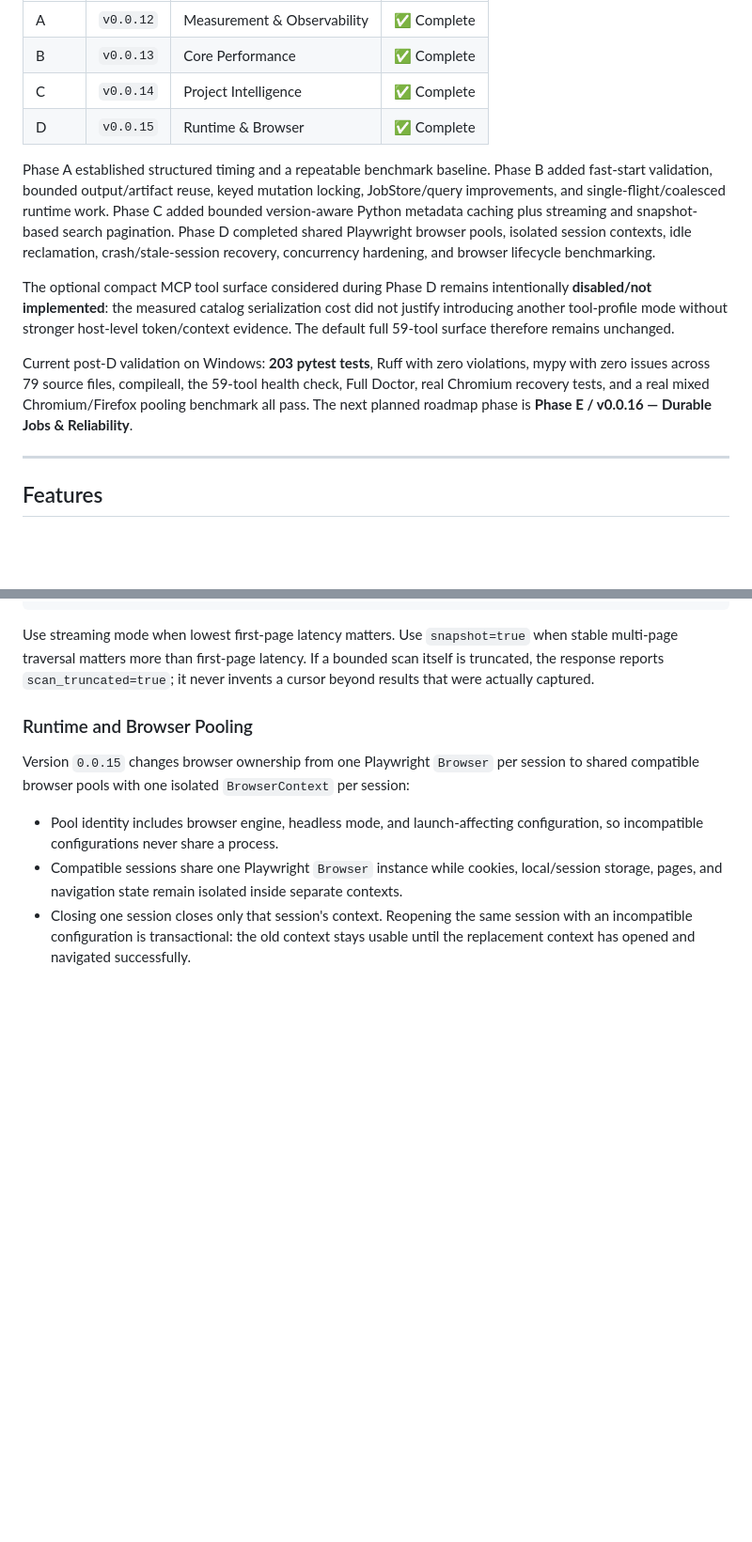
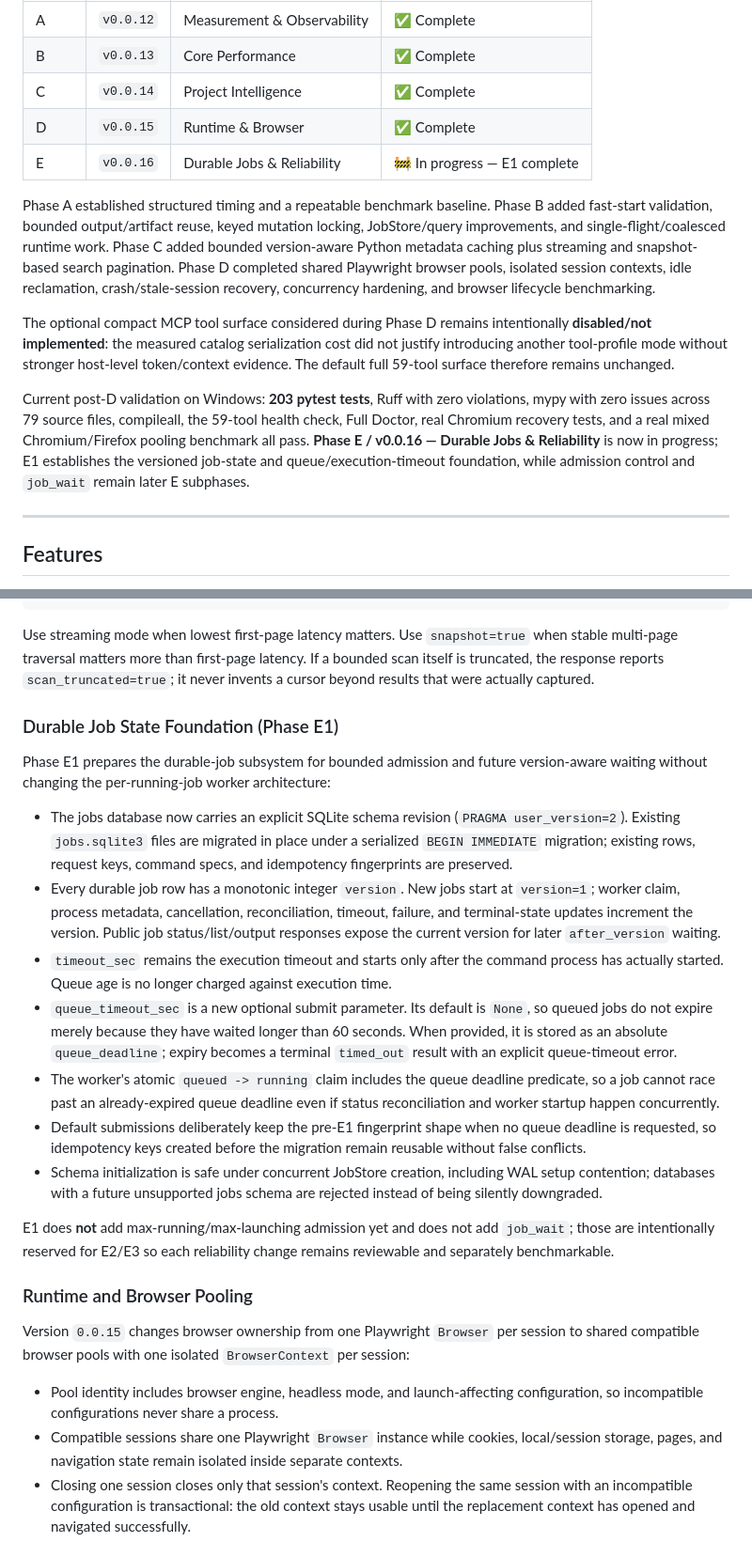
Before and after one commit to dibbed/computerpilot-mcp, a Markdown page: README.md, 2 parts joined by grey strips. Shown at 94% size. Drawn GitHub-style; blank space fills up the shorter version.

Commit message:
docs: document phase e1 job foundation

````diff
--- a/README.md
+++ b/README.md
@@ -14,12 +14,13 @@ The optimization roadmap is complete through **Phase D / v0.0.15**. The `main` b
 | B | `v0.0.13` | Core Performance | ✅ Complete |
 | C | `v0.0.14` | Project Intelligence | ✅ Complete |
 | D | `v0.0.15` | Runtime & Browser | ✅ Complete |
+| E | `v0.0.16` | Durable Jobs & Reliability | 🚧 In progress — E1 complete |
 
 Phase A established structured timing and a repeatable benchmark baseline. Phase B added fast-start validation, bounded output/artifact reuse, keyed mutation locking, JobStore/query improvements, and single-flight/coalesced runtime work. Phase C added bounded version-aware Python metadata caching plus streaming and snapshot-based search pagination. Phase D completed shared Playwright browser pools, isolated session contexts, idle reclamation, crash/stale-session recovery, concurrency hardening, and browser lifecycle benchmarking.
 
 The optional compact MCP tool surface considered during Phase D remains intentionally **disabled/not implemented**: the measured catalog serialization cost did not justify introducing another tool-profile mode without stronger host-level token/context evidence. The default full 59-tool surface therefore remains unchanged.
 
-Current post-D validation on Windows: **203 pytest tests**, Ruff with zero violations, mypy with zero issues across 79 source files, compileall, the 59-tool health check, Full Doctor, real Chromium recovery tests, and a real mixed Chromium/Firefox pooling benchmark all pass. The next planned roadmap phase is **Phase E / v0.0.16 — Durable Jobs & Reliability**.
+Current post-D validation on Windows: **203 pytest tests**, Ruff with zero violations, mypy with zero issues across 79 source files, compileall, the 59-tool health check, Full Doctor, real Chromium recovery tests, and a real mixed Chromium/Firefox pooling benchmark all pass. **Phase E / v0.0.16 — Durable Jobs & Reliability** is now in progress; E1 establishes the versioned job-state and queue/execution-timeout foundation, while admission control and `job_wait` remain later E subphases.
 
 ---
 
@@ -190,6 +191,20 @@ MCP_SEARCH_SNAPSHOT_MAX_COUNT   # default: 32 snapshots
 ```
 
 Use streaming mode when lowest first-page latency matters. Use `snapshot=true` when stable multi-page traversal matters more than first-page latency. If a bounded scan itself is truncated, the response reports `scan_truncated=true`; it never invents a cursor beyond results that were actually captured.
+
+### Durable Job State Foundation (Phase E1)
+
+Phase E1 prepares the durable-job subsystem for bounded admission and future version-aware waiting without changing the per-running-job worker architecture:
+
+- The jobs database now carries an explicit SQLite schema revision (`PRAGMA user_version=2`). Existing `jobs.sqlite3` files are migrated in place under a serialized `BEGIN IMMEDIATE` migration; existing rows, request keys, command specs, and idempotency fingerprints are preserved.
+- Every durable job row has a monotonic integer `version`. New jobs start at `version=1`; worker claim, process metadata, cancellation, reconciliation, timeout, failure, and terminal-state updates increment the version. Public job status/list/output responses expose the current version for later `after_version` waiting.
+- `timeout_sec` remains the execution timeout and starts only after the command process has actually started. Queue age is no longer charged against execution time.
+- `queue_timeout_sec` is a new optional submit parameter. Its default is `None`, so queued jobs do not expire merely because they have waited longer than 60 seconds. When provided, it is stored as an absolute `queue_deadline`; expiry becomes a terminal `timed_out` result with an explicit queue-timeout error.
+- The worker's atomic `queued -> running` claim includes the queue deadline predicate, so a job cannot race past an already-expired queue deadline even if status reconciliation and worker startup happen concurrently.
+- Default submissions deliberately keep the pre-E1 fingerprint shape when no queue deadline is requested, so idempotency keys created before the migration remain reusable without false conflicts.
+- Schema initialization is safe under concurrent JobStore creation, including WAL setup contention; databases with a future unsupported jobs schema are rejected instead of being silently downgraded.
+
+E1 does **not** add max-running/max-launching admission yet and does not add `job_wait`; those are intentionally reserved for E2/E3 so each reliability change remains reviewable and separately benchmarkable.
 
 ### Runtime and Browser Pooling
 
````
Also changed, not shown: CHANGELOG.md (+10 -0 lines).
